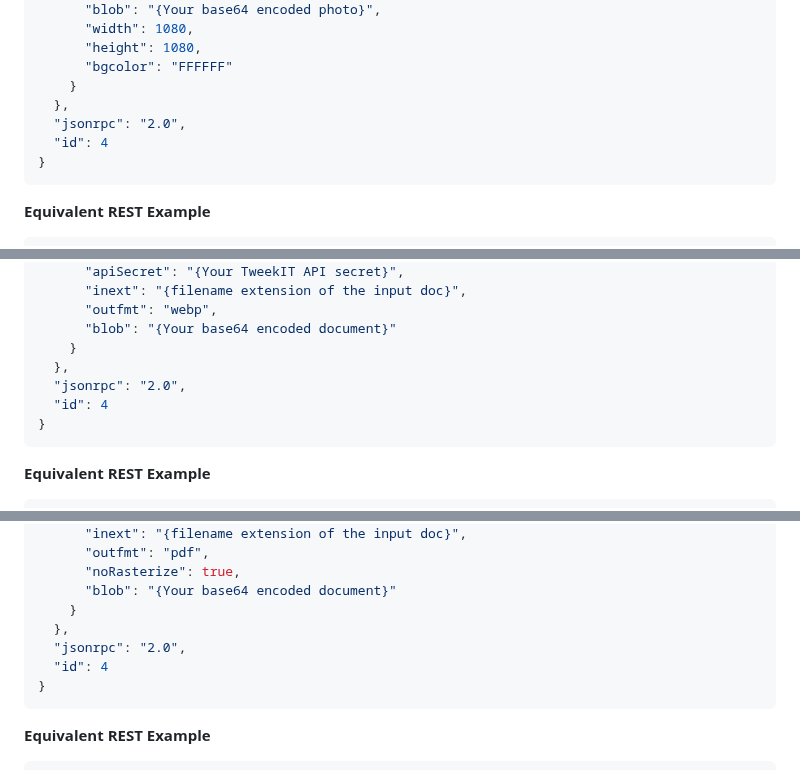
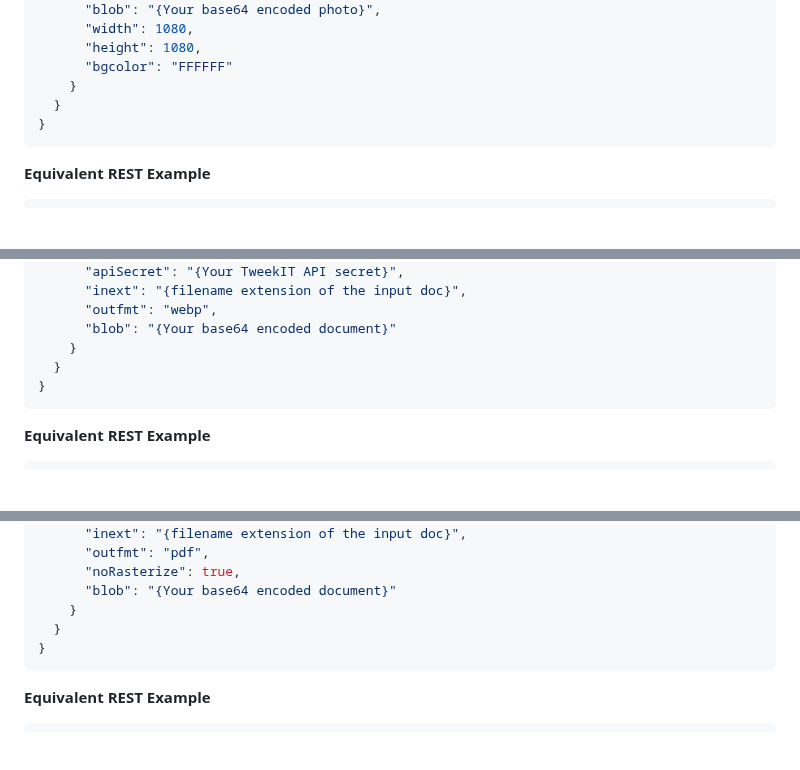
Before and after one commit to equilibrium-team/tweekit-mcp, a Markdown page: README.md, 3 parts joined by grey strips. Rendered like a GitHub page; blank space fills up the shorter version.

````diff
--- a/README.md
+++ b/README.md
@@ -414,9 +404,7 @@ Generate platform-specific product images with correct aspect ratios and backgro
       "height": 1080,
       "bgcolor": "FFFFFF"
     }
-  },
-  "jsonrpc": "2.0",
-  "id": 4
+  }
 }
 ```
 
@@ -449,9 +437,7 @@ Convert files between formats for compatibility across different tools and workf
       "outfmt": "webp",
       "blob": "{Your base64 encoded document}"
     }
-  },
-  "jsonrpc": "2.0",
-  "id": 4
+  }
 }
 ```
 
@@ -484,9 +470,7 @@ Convert complex document or legacy filetypes from original formats into PDF file
       "noRasterize": true,
       "blob": "{Your base64 encoded document}"
     }
-  },
-  "jsonrpc": "2.0",
-  "id": 4
+  }
 }
 ```
 
````
Also changed, not shown: other parts of README.md (+6 -16 lines).
